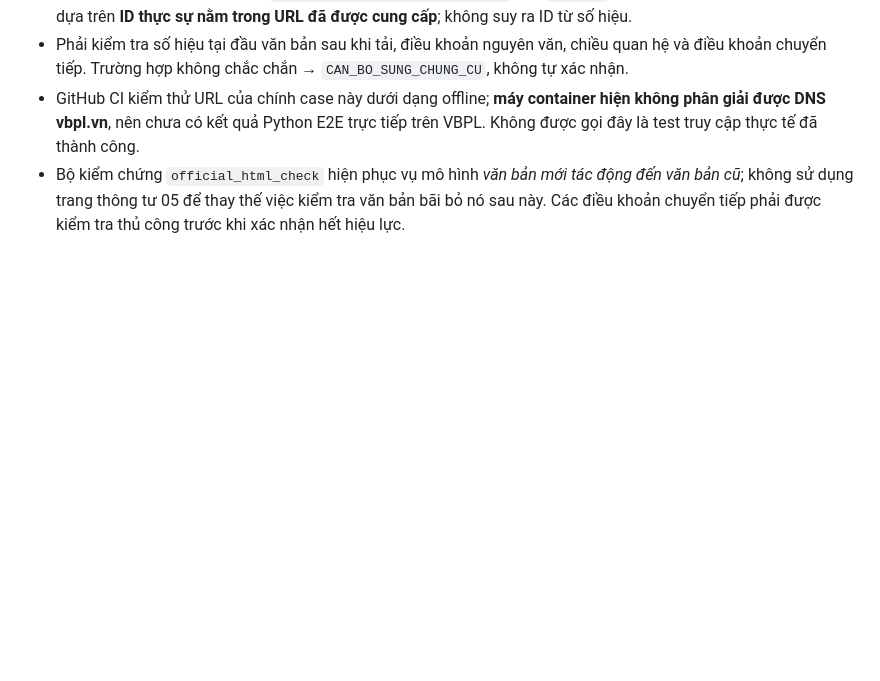
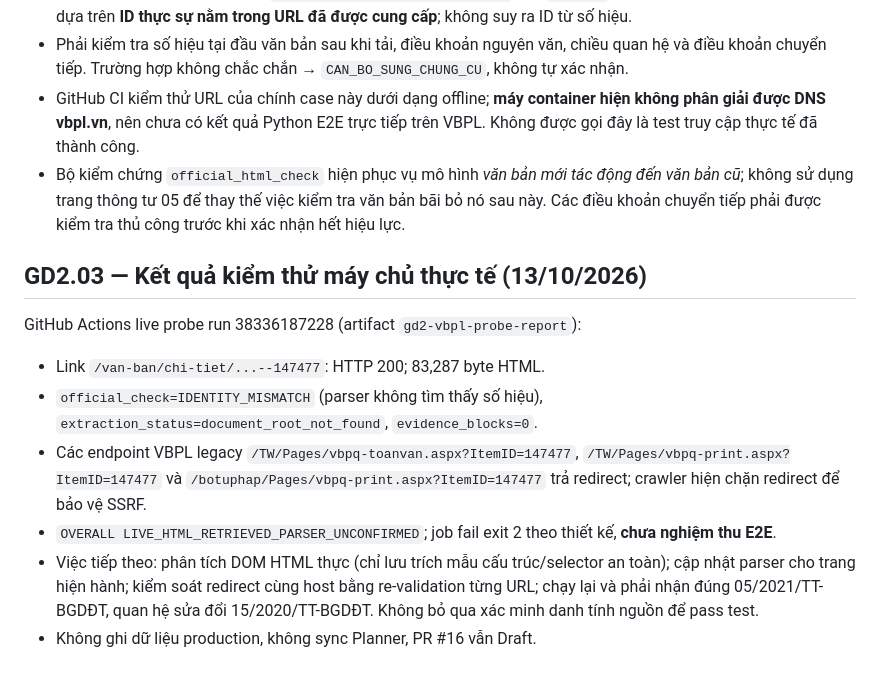
Before and after one commit to chatgptsdhas/luatvietnam_vbqppl_web, a Markdown page: docs/GD2_LEGAL_EFFECT_IMPLEMENTATION.md, the part around the change. Drawn GitHub-style; blank space fills up the shorter version.

Commit message:
docs(gd2.03): record real server probe HTTP success and parser mismatch

```diff
--- a/docs/GD2_LEGAL_EFFECT_IMPLEMENTATION.md
+++ b/docs/GD2_LEGAL_EFFECT_IMPLEMENTATION.md
@@ -106,3 +106,14 @@ Nếu không truyền `--official-index`, script vẫn chạy như trước và
 - Phải kiểm tra số hiệu tại đầu văn bản sau khi tải, điều khoản nguyên văn, chiều quan hệ và điều khoản chuyển tiếp. Trường hợp không chắc chắn → `CAN_BO_SUNG_CHUNG_CU`, không tự xác nhận.
 - GitHub CI kiểm thử URL của chính case này dưới dạng offline; **máy container hiện không phân giải được DNS vbpl.vn**, nên chưa có kết quả Python E2E trực tiếp trên VBPL. Không được gọi đây là test truy cập thực tế đã thành công.
 - Bộ kiểm chứng `official_html_check` hiện phục vụ mô hình *văn bản mới tác động đến văn bản cũ*; không sử dụng trang thông tư 05 để thay thế việc kiểm tra văn bản bãi bỏ nó sau này. Các điều khoản chuyển tiếp phải được kiểm tra thủ công trước khi xác nhận hết hiệu lực.
+
+## GD2.03 — Kết quả kiểm thử máy chủ thực tế (13/10/2026)
+
+GitHub Actions live probe run 38336187228 (artifact `gd2-vbpl-probe-report`):
+
+- Link `/van-ban/chi-tiet/...--147477`: HTTP 200; 83,287 byte HTML.
+- `official_check=IDENTITY_MISMATCH` (parser không tìm thấy số hiệu), `extraction_status=document_root_not_found`, `evidence_blocks=0`.
+- Các endpoint VBPL legacy `/TW/Pages/vbpq-toanvan.aspx?ItemID=147477`, `/TW/Pages/vbpq-print.aspx?ItemID=147477` và `/botuphap/Pages/vbpq-print.aspx?ItemID=147477` trả redirect; crawler hiện chặn redirect để bảo vệ SSRF.
+- `OVERALL LIVE_HTML_RETRIEVED_PARSER_UNCONFIRMED`; job fail exit 2 theo thiết kế, **chưa nghiệm thu E2E**.
+- Việc tiếp theo: phân tích DOM HTML thực (chỉ lưu trích mẫu cấu trúc/selector an toàn); cập nhật parser cho trang hiện hành; kiểm soát redirect cùng host bằng re-validation từng URL; chạy lại và phải nhận đúng 05/2021/TT-BGDĐT, quan hệ sửa đổi 15/2020/TT-BGDĐT. Không bỏ qua xác minh danh tính nguồn để pass test.
+- Không ghi dữ liệu production, không sync Planner, PR #16 vẫn Draft.
```
